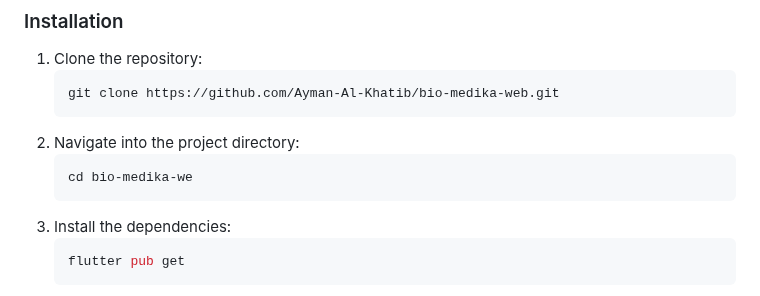
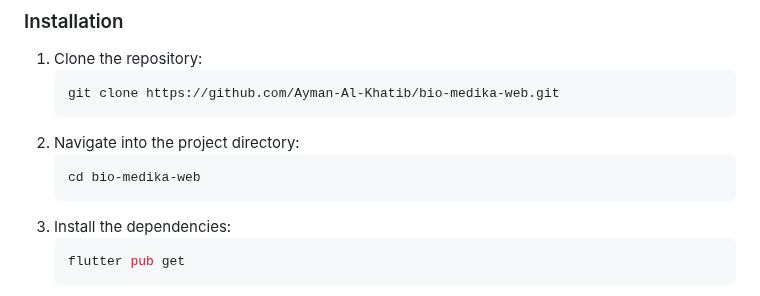
Before and after one commit to Ayman-Al-Khatib/bio-medika-web, a Markdown page: README.md, the part around the change. Rendered like a GitHub page.

````diff
--- a/README.md
+++ b/README.md
@@ -41,7 +41,7 @@ The Bio Medika Web 🌐 is a powerful, intuitive platform crafted specifically f
    git clone https://github.com/Ayman-Al-Khatib/bio-medika-web.git
 2. Navigate into the project directory:
    ```sh
-   cd bio-medika-we
+   cd bio-medika-web
 3. Install the dependencies:
    ```sh
    flutter pub get
````
